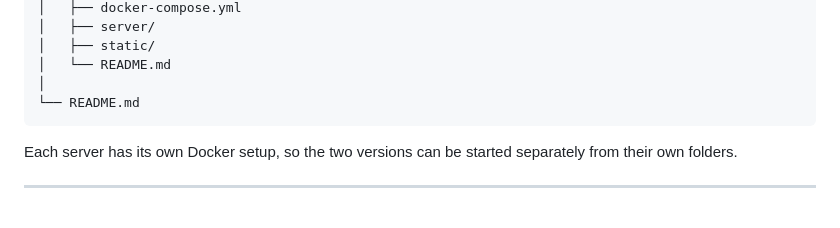
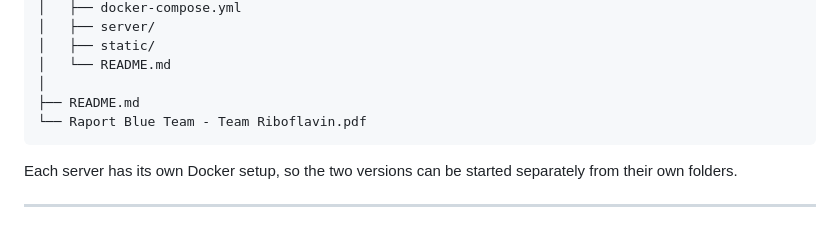
Before and after one commit to TaradaciucNicolae/secure-vs-vulnerable-flask-server-lab, a Markdown page: README.md, the part around the change. GitHub-like rendering.

Commit message:
Revise README to reflect updated file structure
Updated directory structure in README to include the new PDF report.

````diff
--- a/README.md
+++ b/README.md
@@ -29,7 +29,8 @@ The project is designed for educational use, cybersecurity training, secure deve
 │   ├── static/
 │   └── README.md
 │
-└── README.md
+├── README.md
+└── Raport Blue Team - Team Riboflavin.pdf
 ```
 
 Each server has its own Docker setup, so the two versions can be started separately from their own folders.
````
